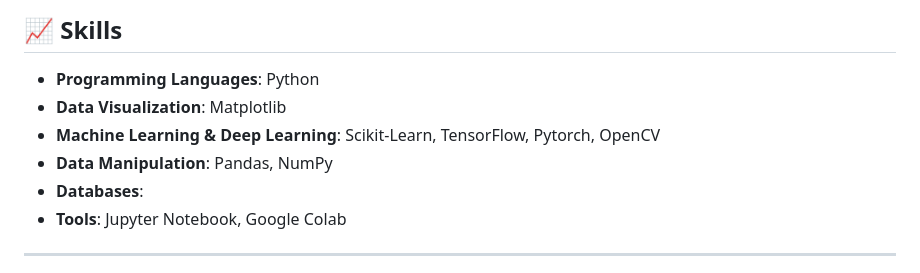
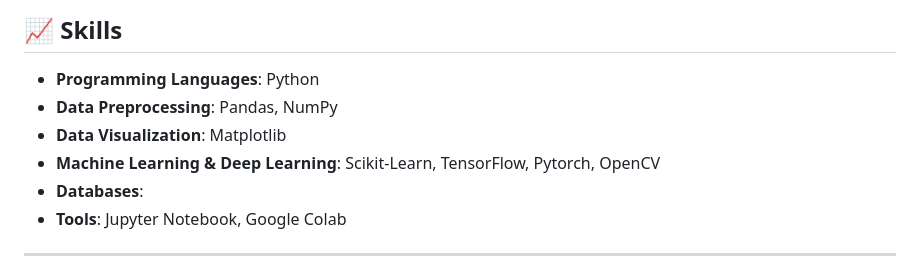
Before and after one commit to Minyst/ML_DL_Project, a Markdown page: README.md, the part around the change. Drawn GitHub-style.

```diff
--- a/README.md
+++ b/README.md
@@ -118,9 +118,9 @@ https://github.com/Minyst/ML_DL_Portfolio/tree/main/CNN
 ## 📈 Skills
 
 - **Programming Languages**: Python
+- **Data Preprocessing**: Pandas, NumPy
 - **Data Visualization**: Matplotlib
 - **Machine Learning & Deep Learning**: Scikit-Learn, TensorFlow, Pytorch, OpenCV
-- **Data Manipulation**: Pandas, NumPy
 - **Databases**:
 - **Tools**: Jupyter Notebook, Google Colab
 
```
